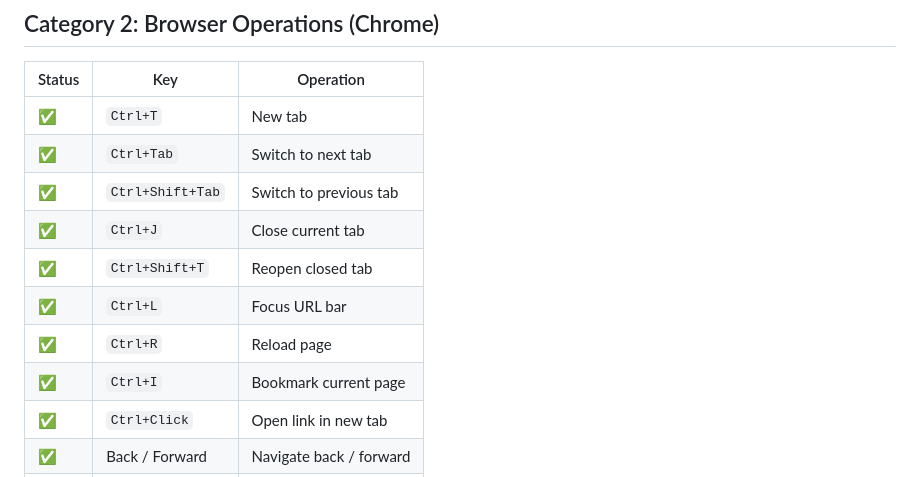
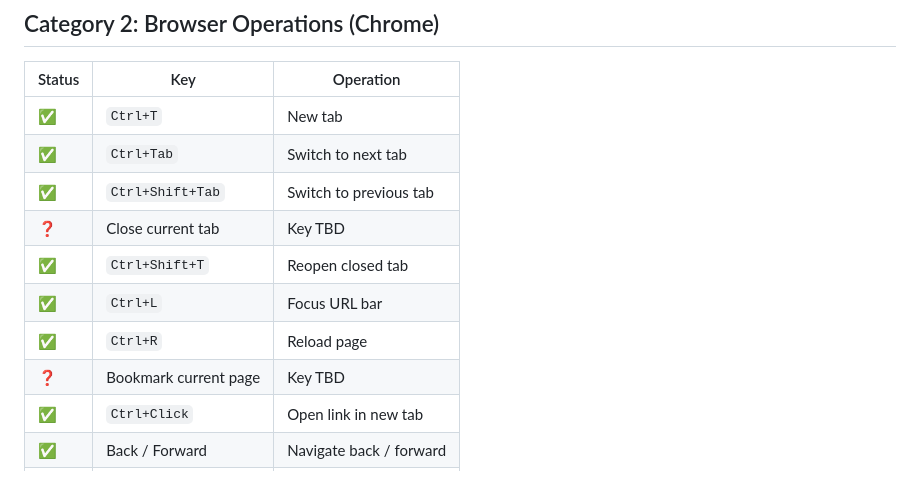
Before and after one commit to kiyohome/outputs, a Markdown page: cross-platform-key-bindings-with-hhkb/requirements.md, the part around the change. Drawn GitHub-style.

Commit message:
docs: Ctrl+J / Ctrl+I are custom keys, not general — mark as TBD
Co-Authored-By: Claude Sonnet 4.6 <noreply@anthropic.com>

```diff
--- a/cross-platform-key-bindings-with-hhkb/requirements.md
+++ b/cross-platform-key-bindings-with-hhkb/requirements.md
@@ -112,11 +112,11 @@ Mark each operation with one of:
 | ✅ | `Ctrl+T` | New tab |
 | ✅ | `Ctrl+Tab` | Switch to next tab |
 | ✅ | `Ctrl+Shift+Tab` | Switch to previous tab |
-| ✅ | `Ctrl+J` | Close current tab |
+| ❓ | Close current tab | Key TBD |
 | ✅ | `Ctrl+Shift+T` | Reopen closed tab |
 | ✅ | `Ctrl+L` | Focus URL bar |
 | ✅ | `Ctrl+R` | Reload page |
-| ✅ | `Ctrl+I` | Bookmark current page |
+| ❓ | Bookmark current page | Key TBD |
 | ✅ | `Ctrl+Click` | Open link in new tab |
 | ✅ | Back / Forward | Navigate back / forward |
 | ✅ | New window | Open new window |
```
